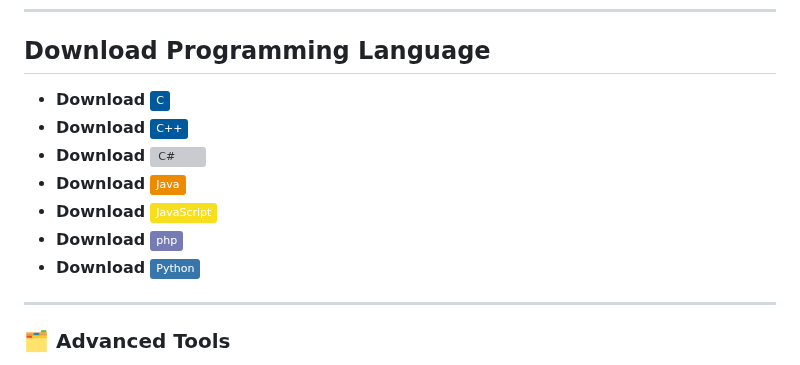
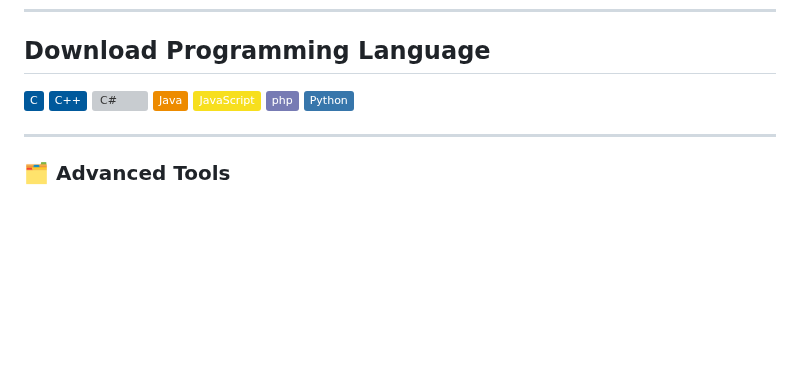
Before and after one commit to wsl-iq/Manager-Pc, a Markdown page: README.md, the part around one of its changes. Drawn GitHub-style; badges without logos; blank space fills up the shorter version; grey boxes are pictures that could not be loaded.

```diff
--- a/README.md
+++ b/README.md
@@ -175,13 +176,13 @@ $ python main.py
 
 ## Download Programming Language
 
-- **Download** [![C](https://img.shields.io/badge/C-00599C?logo=c&logoColor=white)](#)
-- **Download** [![C++](https://img.shields.io/badge/C++-%2300599C.svg?logo=c%2B%2B&logoColor=white)](#)
-- **Download** [![C#](https://custom-icon-badges.demolab.com/badge/C%23-%23239120.svg?logo=cshrp&logoColor=white)](#)
-- **Download** [![Java](https://img.shields.io/badge/Java-%23ED8B00.svg?logo=openjdk&logoColor=white)](#)
-- **Download** [![JavaScript](https://img.shields.io/badge/JavaScript-F7DF1E?logo=javascript&logoColor=000)](#)
-- **Download** [![PHP](https://img.shields.io/badge/php-%23777BB4.svg?&logo=php&logoColor=white)](#)
-- **Download** [![Python](https://img.shields.io/badge/Python-3776AB?logo=python&logoColor=fff)](#)
+[![C](https://img.shields.io/badge/C-00599C?logo=c&logoColor=white)](#)
+[![C++](https://img.shields.io/badge/C++-%2300599C.svg?logo=c%2B%2B&logoColor=white)](#)
+[![C#](https://custom-icon-badges.demolab.com/badge/C%23-%23239120.svg?logo=cshrp&logoColor=white)](#)
+[![Java](https://img.shields.io/badge/Java-%23ED8B00.svg?logo=openjdk&logoColor=white)](#)
+[![JavaScript](https://img.shields.io/badge/JavaScript-F7DF1E?logo=javascript&logoColor=000)](#)
+[![PHP](https://img.shields.io/badge/php-%23777BB4.svg?&logo=php&logoColor=white)](#)
+[![Python](https://img.shields.io/badge/Python-3776AB?logo=python&logoColor=fff)](#)
 
 ---
 
```
Also changed, not shown: other parts of README.md (+9 -8 lines).
